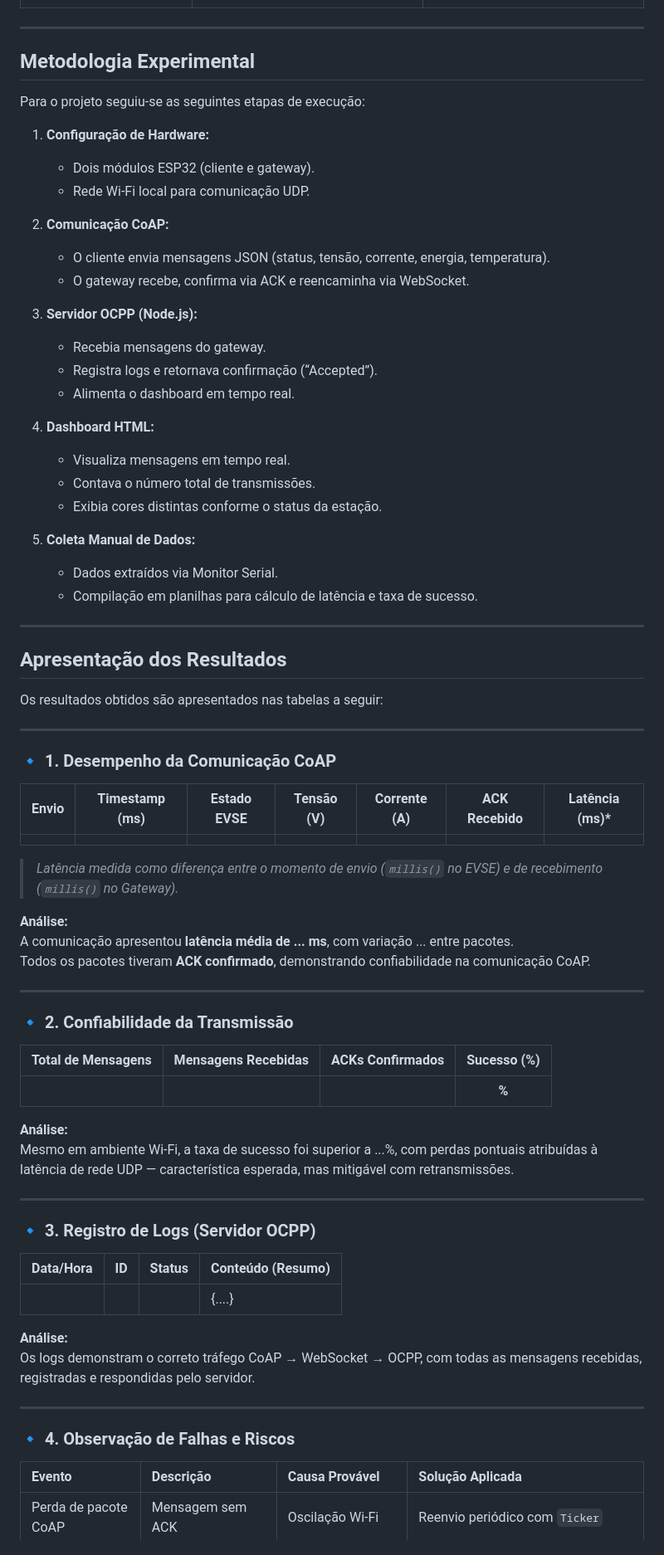
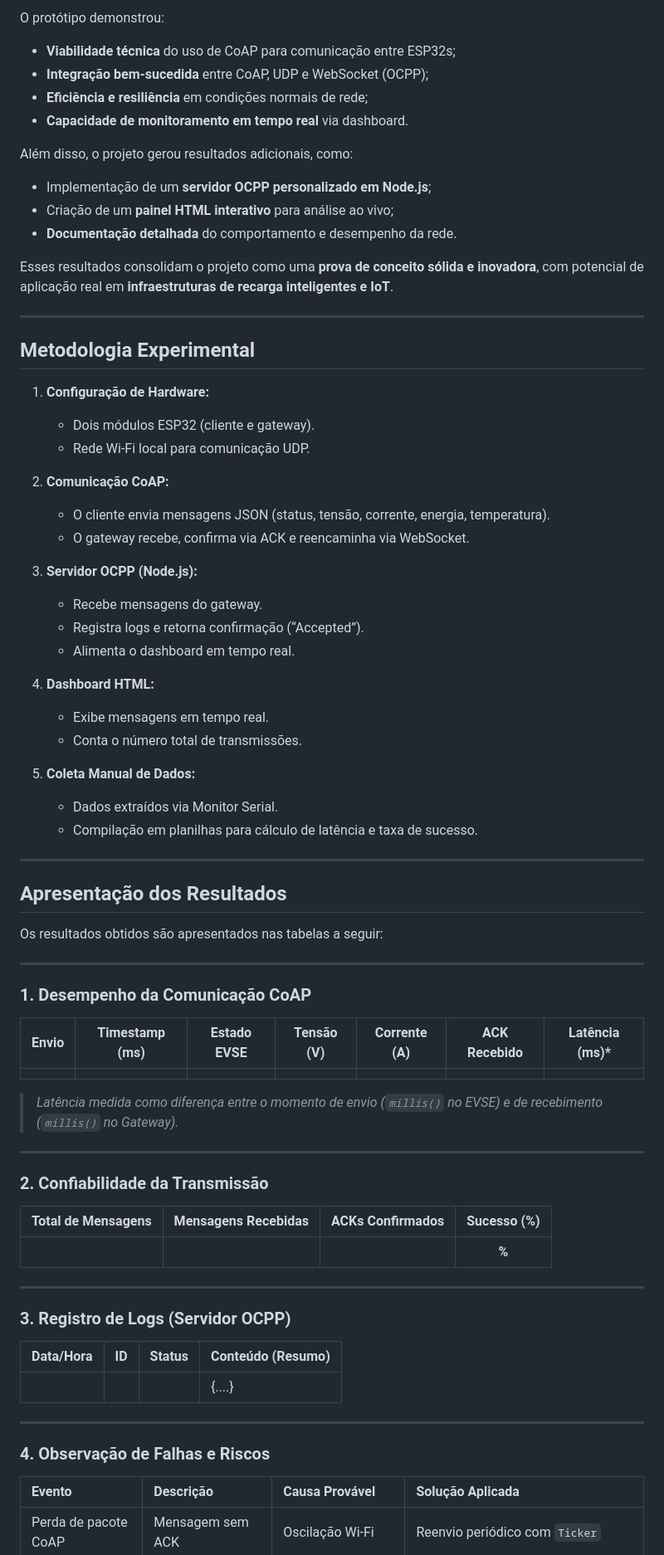
Before and after one commit to anacstralioti/projeto-pesquisa-ifsc, a Markdown page: README.md, the part around the change printed below. Shown: that part at 83% size. Drawn GitHub-style.

```diff
--- a/README.md
+++ b/README.md
@@ -26,9 +63,19 @@ Este projeto apresenta a implementação e validação de uma **camada de comuni
+O protótipo demonstrou:
+- **Viabilidade técnica** do uso de CoAP para comunicação entre ESP32s;
+- **Integração bem-sucedida** entre CoAP, UDP e WebSocket (OCPP);
+- **Eficiência e resiliência** em condições normais de rede;
+- **Capacidade de monitoramento em tempo real** via dashboard.
+
+Além disso, o projeto gerou resultados adicionais, como:
+- Implementação de um **servidor OCPP personalizado em Node.js**;
+- Criação de um **painel HTML interativo** para análise ao vivo;
+- **Documentação detalhada** do comportamento e desempenho da rede.
+
+Esses resultados consolidam o projeto como uma **prova de conceito sólida e inovadora**, com potencial de aplicação real em **infraestruturas de recarga inteligentes e IoT**.
 
 ---
 
 ## **Metodologia Experimental**
-
-Para o projeto seguiu-se as seguintes etapas de execução:
 
 1. **Configuração de Hardware:**
    - Dois módulos ESP32 (cliente e gateway).
@@ -39,14 +86,13 @@ Para o projeto seguiu-se as seguintes etapas de execução:
    - O gateway recebe, confirma via ACK e reencaminha via WebSocket.
 
 3. **Servidor OCPP (Node.js):**
-   - Recebia mensagens do gateway.
-   - Registra logs e retornava confirmação (“Accepted”).
+   - Recebe mensagens do gateway.
+   - Registra logs e retorna confirmação (“Accepted”).
    - Alimenta o dashboard em tempo real.
 
 4. **Dashboard HTML:**
-   - Visualiza mensagens em tempo real.
-   - Contava o número total de transmissões.
-   - Exibia cores distintas conforme o status da estação.
+   - Exibe mensagens em tempo real.
+   - Conta o número total de transmissões.
 
 5. **Coleta Manual de Dados:**
    - Dados extraídos via Monitor Serial.
@@ -60,7 +106,7 @@ Os resultados obtidos são apresentados nas tabelas a seguir:
 
 ---
 
-### 🔹 **1. Desempenho da Comunicação CoAP**
+### **1. Desempenho da Comunicação CoAP**
 
 | Envio | Timestamp (ms) | Estado EVSE | Tensão (V) | Corrente (A) | ACK Recebido | Latência (ms)* |
 |:------|:---------------:|:-------------:|:-------------:|:--------------:|:--------------:|:----------------:|
@@ -68,35 +114,25 @@ Os resultados obtidos são apresentados nas tabelas a seguir:
 
 > *Latência medida como diferença entre o momento de envio (`millis()` no EVSE) e de recebimento (`millis()` no Gateway).*
 
-**Análise:**
-A comunicação apresentou **latência média de ... ms**, com variação ... entre pacotes.
-Todos os pacotes tiveram **ACK confirmado**, demonstrando confiabilidade na comunicação CoAP.
-
 ---
 
-### 🔹 **2. Confiabilidade da Transmissão**
+### **2. Confiabilidade da Transmissão**
 
 | Total de Mensagens | Mensagens Recebidas | ACKs Confirmados | Sucesso (%) |
 |:--------------------:|:-------------------:|:----------------:|:-------------:|
 |  |  |  | **%** |
 
-**Análise:**
-Mesmo em ambiente Wi-Fi, a taxa de sucesso foi superior a ...%, com perdas pontuais atribuídas à latência de rede UDP — característica esperada, mas mitigável com retransmissões.
-
 ---
 
-### 🔹 **3. Registro de Logs (Servidor OCPP)**
+### **3. Registro de Logs (Servidor OCPP)**
 
 | Data/Hora | ID | Status | Conteúdo (Resumo) |
 |:-----------|:---:|:-------:|:------------------|
 |  |  |  | {....} |
 
-**Análise:**
-Os logs demonstram o correto tráfego CoAP → WebSocket → OCPP, com todas as mensagens recebidas, registradas e respondidas pelo servidor.
-
 ---
 
-### 🔹 **4. Observação de Falhas e Riscos**
+### **4. Observação de Falhas e Riscos**
 
 | Evento | Descrição | Causa Provável | Solução Aplicada |
 |:--------|:-----------|:----------------|:-----------------|
```
Also changed, not shown: other parts of README.md (+48 -14 lines).
